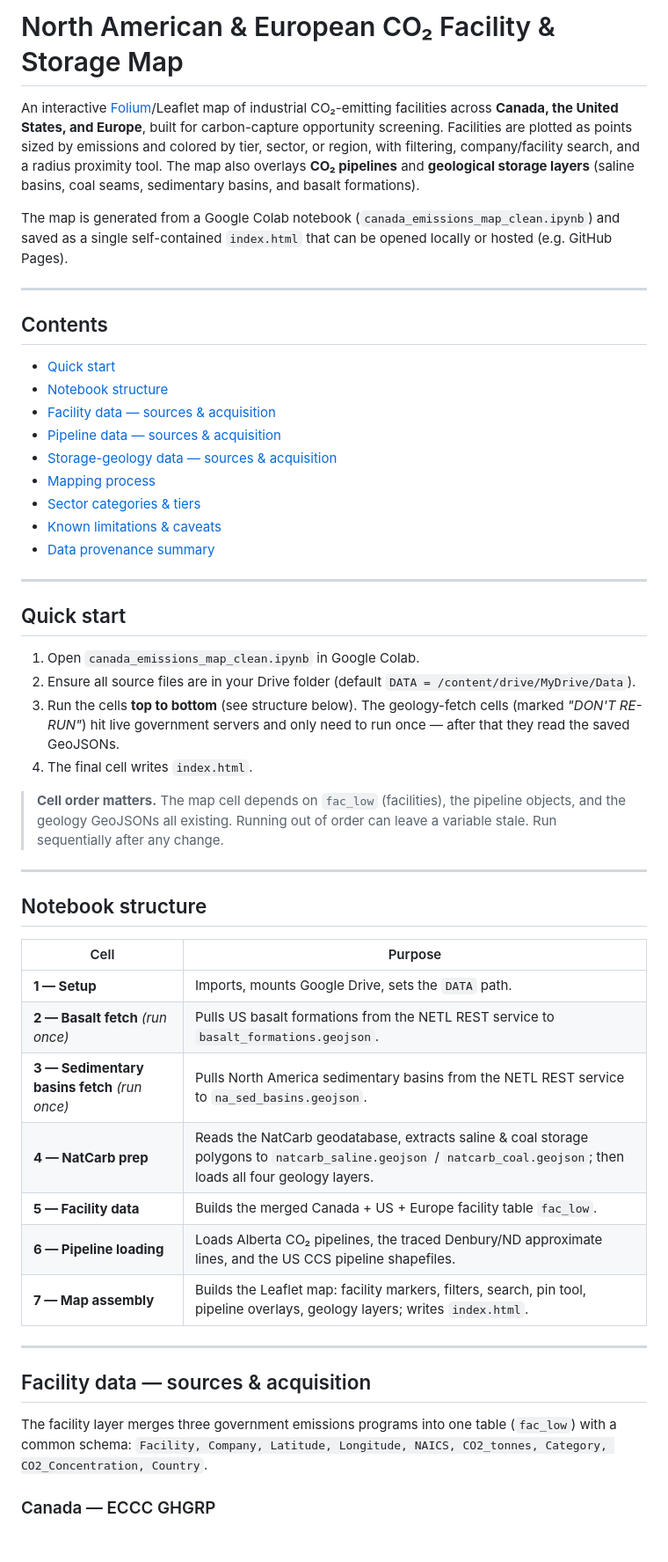
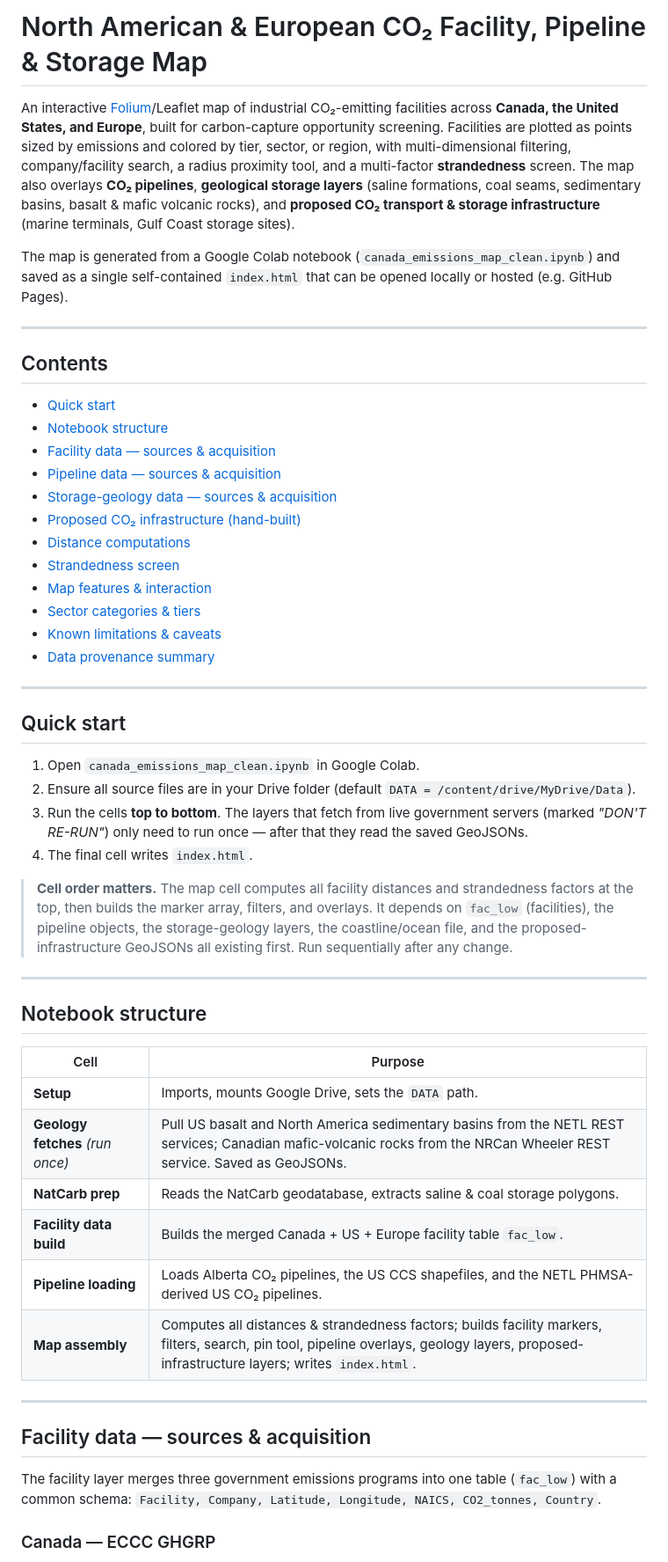
Before and after one commit to Backwater-Carbon-Solutions/emissions_mapping, a Markdown page: README.md, the part around one of its changes. Shown at 88% size. Drawn GitHub-style; blank space fills up the shorter version.

```diff
--- a/README.md
+++ b/README.md
@@ -1,6 +1,6 @@
-# North American & European CO₂ Facility & Storage Map
+# North American & European CO₂ Facility, Pipeline & Storage Map
 
-An interactive [Folium](https://python-visualization.github.io/folium/)/Leaflet map of industrial CO₂-emitting facilities across **Canada, the United States, and Europe**, built for carbon-capture opportunity screening. Facilities are plotted as points sized by emissions and colored by tier, sector, or region, with filtering, company/facility search, and a radius proximity tool. The map also overlays **CO₂ pipelines** and **geological storage layers** (saline basins, coal seams, sedimentary basins, and basalt formations).
+An interactive [Folium](https://python-visualization.github.io/folium/)/Leaflet map of industrial CO₂-emitting facilities across **Canada, the United States, and Europe**, built for carbon-capture opportunity screening. Facilities are plotted as points sized by emissions and colored by tier, sector, or region, with multi-dimensional filtering, company/facility search, a radius proximity tool, and a multi-factor **strandedness** screen. The map also overlays **CO₂ pipelines**, **geological storage layers** (saline formations, coal seams, sedimentary basins, basalt & mafic volcanic rocks), and **proposed CO₂ transport & storage infrastructure** (marine terminals, Gulf Coast storage sites).
 
 The map is generated from a Google Colab notebook (`canada_emissions_map_clean.ipynb`) and saved as a single self-contained `index.html` that can be opened locally or hosted (e.g. GitHub Pages).
 
@@ -13,7 +13,10 @@ The map is generated from a Google Colab notebook (`canada_emissions_map_clean.i
 - [Facility data — sources & acquisition](#facility-data--sources--acquisition)
 - [Pipeline data — sources & acquisition](#pipeline-data--sources--acquisition)
 - [Storage-geology data — sources & acquisition](#storage-geology-data--sources--acquisition)
-- [Mapping process](#mapping-process)
+- [Proposed CO₂ infrastructure (hand-built)](#proposed-co2-infrastructure-hand-built)
+- [Distance computations](#distance-computations)
+- [Strandedness screen](#strandedness-screen)
+- [Map features & interaction](#map-features--interaction)
 - [Sector categories & tiers](#sector-categories--tiers)
 - [Known limitations & caveats](#known-limitations--caveats)
 - [Data provenance summary](#data-provenance-summary)
@@ -24,10 +27,10 @@ The map is generated from a Google Colab notebook (`canada_emissions_map_clean.i
 
 1. Open `canada_emissions_map_clean.ipynb` in Google Colab.
 2. Ensure all source files are in your Drive folder (default `DATA = /content/drive/MyDrive/Data`).
-3. Run the cells **top to bottom** (see structure below). The geology-fetch cells (marked *"DON'T RE-RUN"*) hit live government servers and only need to run once — after that they read the saved GeoJSONs.
+3. Run the cells **top to bottom**. The layers that fetch from live government servers (marked *"DON'T RE-RUN"*) only need to run once — after that they read the saved GeoJSONs.
 4. The final cell writes `index.html`.
 
-> **Cell order matters.** The map cell depends on `fac_low` (facilities), the pipeline objects, and the geology GeoJSONs all existing. Running out of order can leave a variable stale. Run sequentially after any change.
+> **Cell order matters.** The map cell computes all facility distances and strandedness factors at the top, then builds the marker array, filters, and overlays. It depends on `fac_low` (facilities), the pipeline objects, the storage-geology layers, the coastline/ocean file, and the proposed-infrastructure GeoJSONs all existing first. Run sequentially after any change.
 
 ---
 
@@ -35,19 +38,18 @@ The map is generated from a Google Colab notebook (`canada_emissions_map_clean.i
 
 | Cell | Purpose |
 |------|---------|
-| **1 — Setup** | Imports, mounts Google Drive, sets the `DATA` path. |
-| **2 — Basalt fetch** *(run once)* | Pulls US basalt formations from the NETL REST service to `basalt_formations.geojson`. |
-| **3 — Sedimentary basins fetch** *(run once)* | Pulls North America sedimentary basins from the NETL REST service to `na_sed_basins.geojson`. |
-| **4 — NatCarb prep** | Reads the NatCarb geodatabase, extracts saline & coal storage polygons to `natcarb_saline.geojson` / `natcarb_coal.geojson`; then loads all four geology layers. |
-| **5 — Facility data** | Builds the merged Canada + US + Europe facility table `fac_low`. |
-| **6 — Pipeline loading** | Loads Alberta CO₂ pipelines, the traced Denbury/ND approximate lines, and the US CCS pipeline shapefiles. |
-| **7 — Map assembly** | Builds the Leaflet map: facility markers, filters, search, pin tool, pipeline overlays, geology layers; writes `index.html`. |
+| **Setup** | Imports, mounts Google Drive, sets the `DATA` path. |
+| **Geology fetches** *(run once)* | Pull US basalt and North America sedimentary basins from the NETL REST services; Canadian mafic-volcanic rocks from the NRCan Wheeler REST service. Saved as GeoJSONs. |
+| **NatCarb prep** | Reads the NatCarb geodatabase, extracts saline & coal storage polygons. |
+| **Facility data build** | Builds the merged Canada + US + Europe facility table `fac_low`. |
+| **Pipeline loading** | Loads Alberta CO₂ pipelines, the US CCS shapefiles, and the NETL PHMSA-derived US CO₂ pipelines. |
+| **Map assembly** | Computes all distances & strandedness factors; builds facility markers, filters, search, pin tool, pipeline overlays, geology layers, proposed-infrastructure layers; writes `index.html`. |
 
 ---
 
 ## Facility data — sources & acquisition
 
-The facility layer merges three government emissions programs into one table (`fac_low`) with a common schema: `Facility, Company, Latitude, Longitude, NAICS, CO2_tonnes, Category, CO2_Concentration, Country`.
+The facility layer merges three government emissions programs into one table (`fac_low`) with a common schema: `Facility, Company, Latitude, Longitude, NAICS, CO2_tonnes, Country`.
 
 ### Canada — ECCC GHGRP
 - **File:** `canada1_2024_classified.csv`
```
Also changed, not shown: other parts of README.md (+92 -70 lines).
